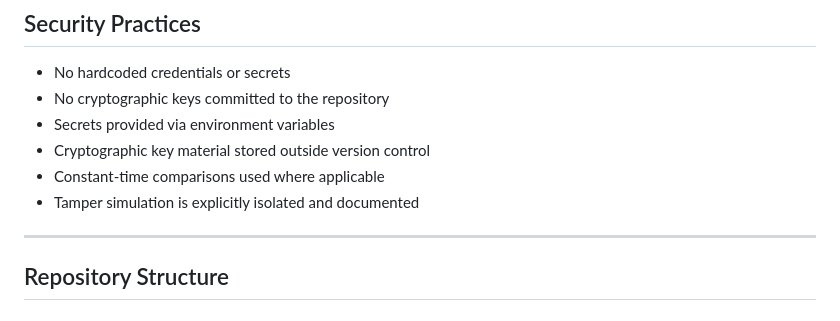
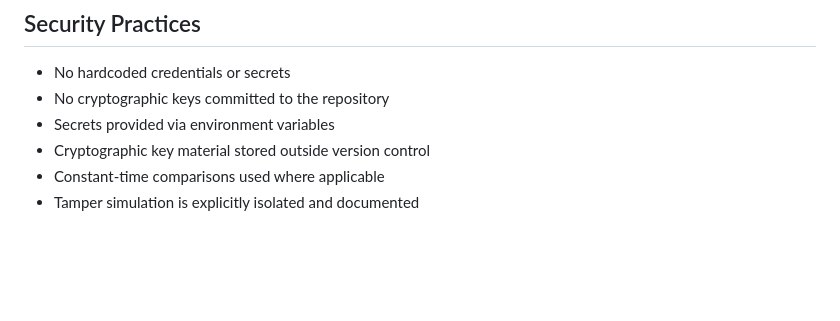
Before and after one commit to ishaansh7031/Secure-EHR-audit-system, a Markdown page: readme.md, the part around the change. Rendered like a GitHub page; blank space fills up the shorter version.

```diff
--- a/readme.md
+++ b/readme.md
@@ -103,7 +103,3 @@ entities only.
 - Cryptographic key material stored outside version control
 - Constant-time comparisons used where applicable
 - Tamper simulation is explicitly isolated and documented
-
----
-
-## Repository Structure
```
